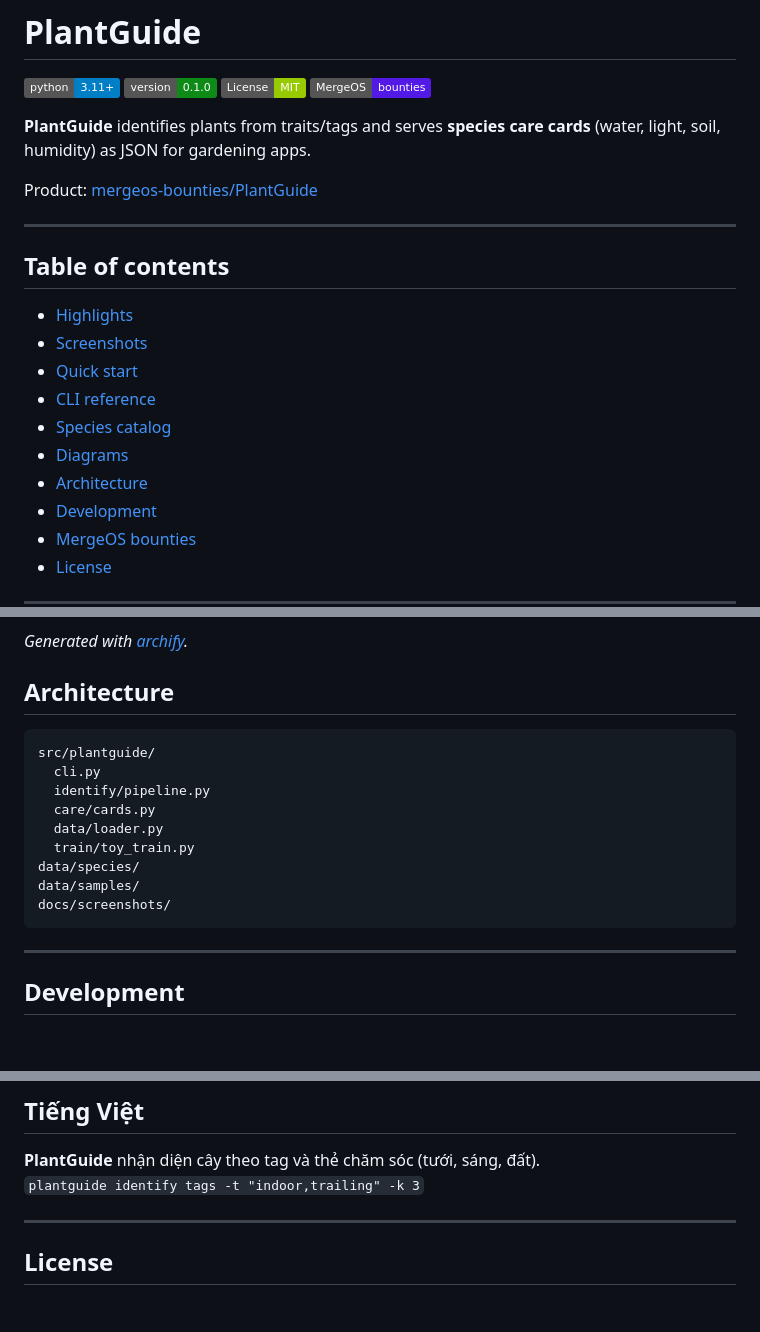
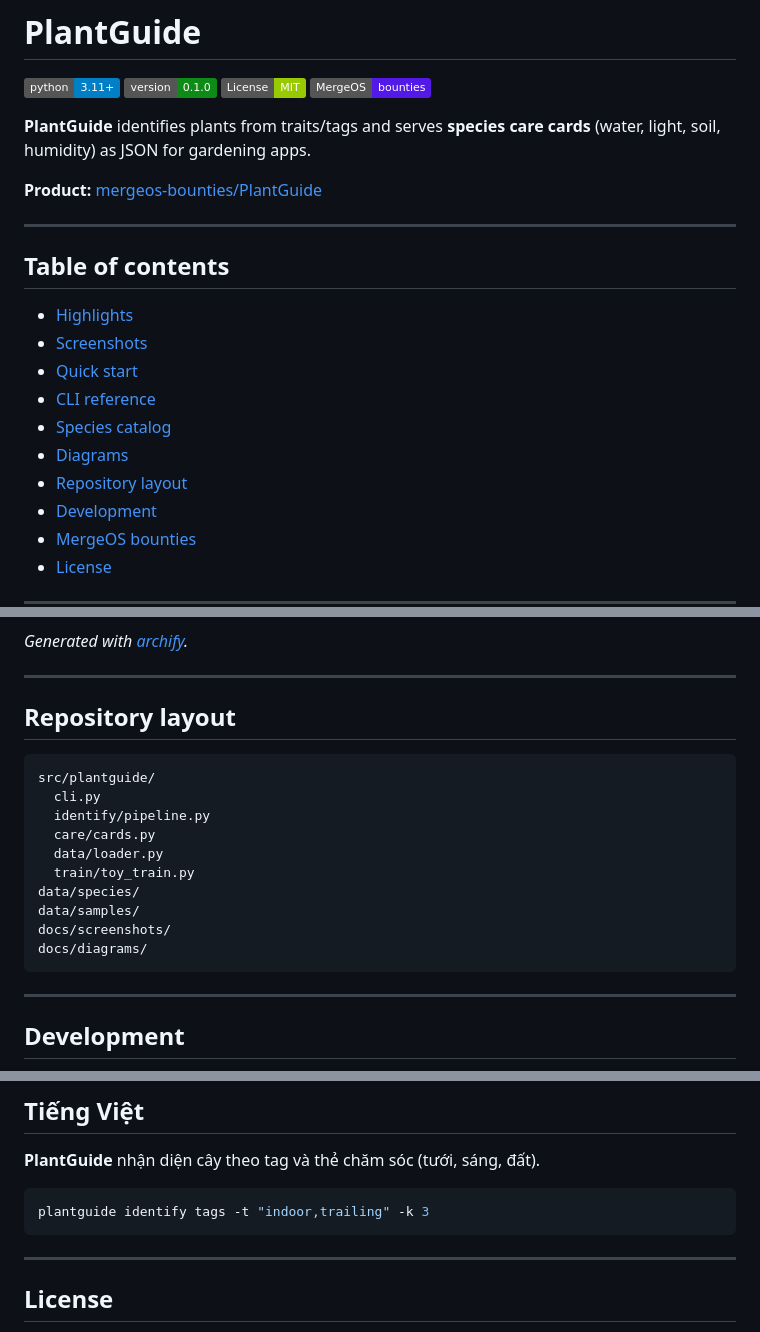
Before and after one commit to mergeos-bounties/PlantGuide, a Markdown page: README.md, 3 parts joined by grey strips. GitHub-like rendering; badges without logos; blank space fills up the shorter version.

Commit message:
Docs: rewrite professional product README
Unified structure (highlights, screenshots, quick start, CLI, diagrams full-width, layout, development, MergeOS). Fix encoding/structure issues where present.

````diff
--- a/README.md
+++ b/README.md
@@ -7,7 +7,7 @@
 
 **PlantGuide** identifies plants from traits/tags and serves **species care cards** (water, light, soil, humidity) as JSON for gardening apps.
 
-Product: [mergeos-bounties/PlantGuide](https://github.com/mergeos-bounties/PlantGuide)
+**Product:** [mergeos-bounties/PlantGuide](https://github.com/mergeos-bounties/PlantGuide)
 
 ---
 
@@ -19,7 +19,7 @@ Product: [mergeos-bounties/PlantGuide](https://github.com/mergeos-bounties/Plant
 - [CLI reference](#cli-reference)
 - [Species catalog](#species-catalog)
 - [Diagrams](#diagrams)
-- [Architecture](#architecture)
+- [Repository layout](#repository-layout)
 - [Development](#development)
 - [MergeOS bounties](#mergeos-bounties)
 - [License](#license)
@@ -119,7 +117,9 @@ Open the HTML files for **dark/light theme toggle** and export (PNG/SVG).
 
 *Generated with [archify](https://github.com/tt-a1i).*
 
-## Architecture
+---
+
+## Repository layout
 
 ```text
 src/plantguide/
@@ -131,6 +131,7 @@ src/plantguide/
 data/species/
 data/samples/
 docs/screenshots/
+docs/diagrams/
 ```
 
 ---
@@ -155,7 +156,10 @@ Star → claim → PR **master** → MRG **25–200**.
 ## Tiếng Việt
 
 **PlantGuide** nhận diện cây theo tag và thẻ chăm sóc (tưới, sáng, đất).
-`plantguide identify tags -t "indoor,trailing" -k 3`
+
+```powershell
+plantguide identify tags -t "indoor,trailing" -k 3
+```
 
 ---
 
````
Also changed, not shown: other parts of README.md (+3 -5 lines).
